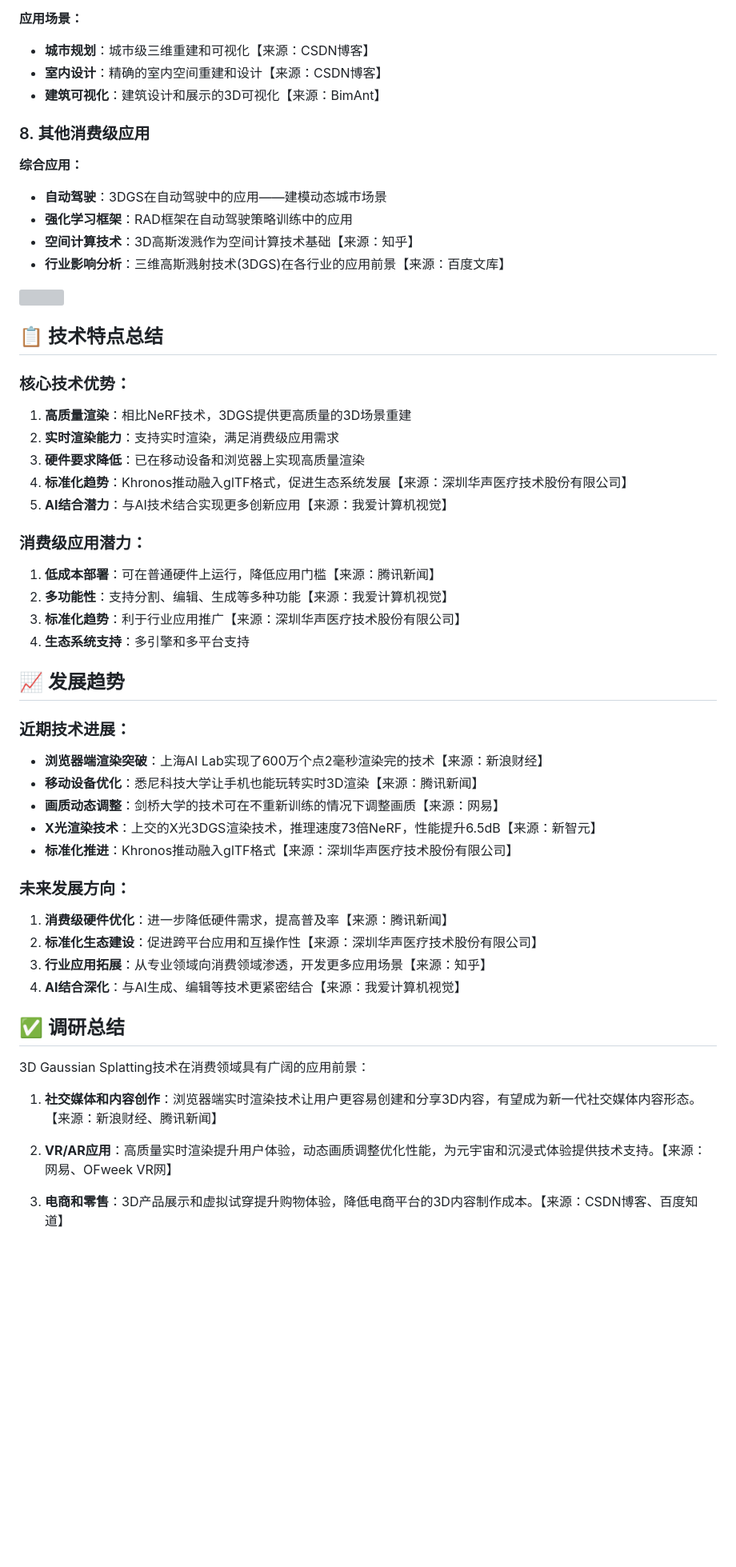
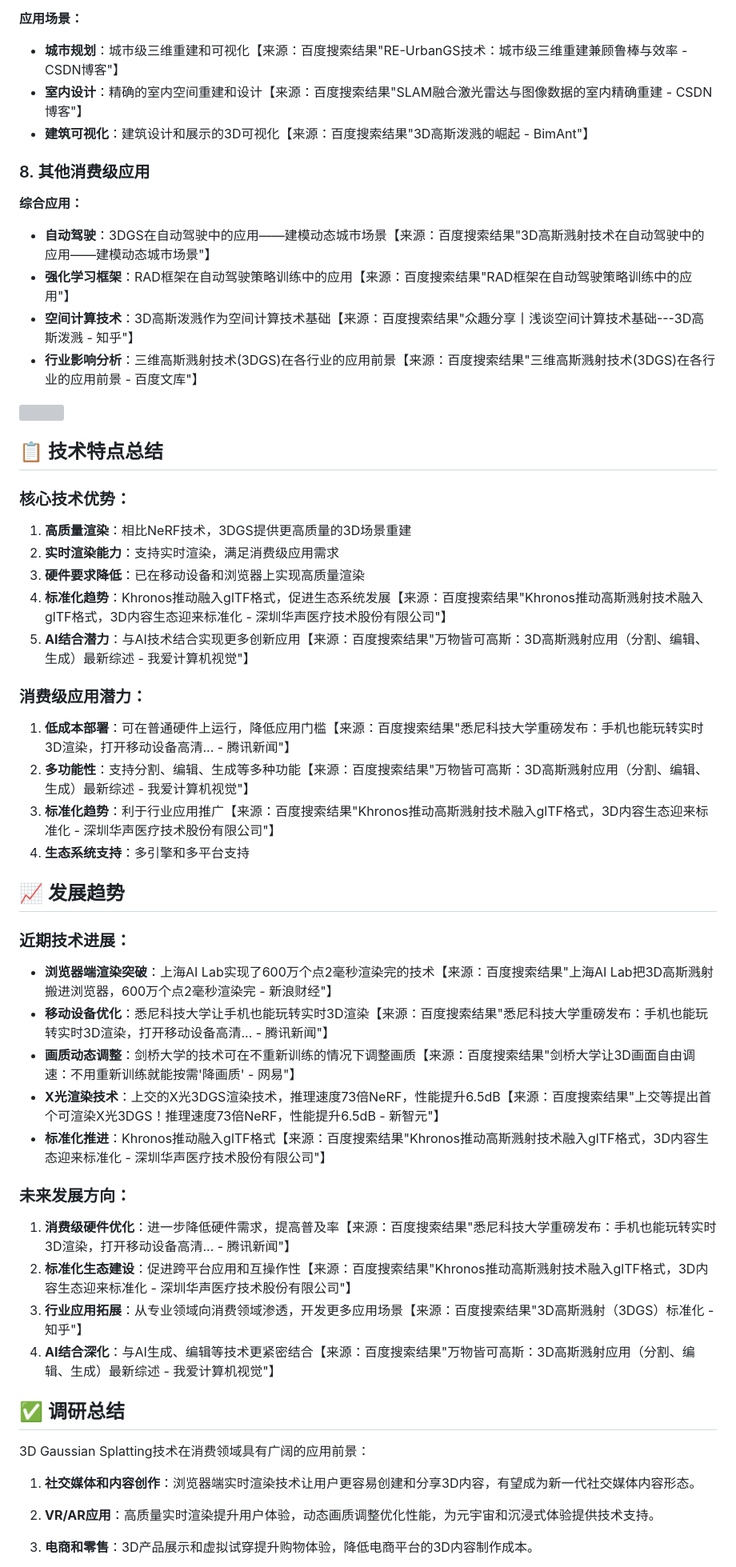
Before and after one commit to rocman/clawbot-playground, a Markdown page: 3dgs_final_report.md, the part around one of its changes. Shown at 80% size. Rendered like a GitHub page; blank space fills up the shorter version; grey boxes are pictures that could not be loaded.

```diff
--- a/3dgs_final_report.md
+++ b/3dgs_final_report.md
@@ -114,16 +101,16 @@
 
 **应用场景：**
-- **城市规划**：城市级三维重建和可视化【来源：CSDN博客】
-- **室内设计**：精确的室内空间重建和设计【来源：CSDN博客】
-- **建筑可视化**：建筑设计和展示的3D可视化【来源：BimAnt】
+- **城市规划**：城市级三维重建和可视化【来源：百度搜索结果"RE-UrbanGS技术：城市级三维重建兼顾鲁棒与效率 - CSDN博客"】
+- **室内设计**：精确的室内空间重建和设计【来源：百度搜索结果"SLAM融合激光雷达与图像数据的室内精确重建 - CSDN博客"】
+- **建筑可视化**：建筑设计和展示的3D可视化【来源：百度搜索结果"3D高斯泼溅的崛起 - BimAnt"】
 
 ### 8. 其他消费级应用
 
 **综合应用：**
-- **自动驾驶**：3DGS在自动驾驶中的应用——建模动态城市场景
-- **强化学习框架**：RAD框架在自动驾驶策略训练中的应用
-- **空间计算技术**：3D高斯泼溅作为空间计算技术基础【来源：知乎】
-- **行业影响分析**：三维高斯溅射技术(3DGS)在各行业的应用前景【来源：百度文库】
+- **自动驾驶**：3DGS在自动驾驶中的应用——建模动态城市场景【来源：百度搜索结果"3D高斯溅射技术在自动驾驶中的应用——建模动态城市场景"】
+- **强化学习框架**：RAD框架在自动驾驶策略训练中的应用【来源：百度搜索结果"RAD框架在自动驾驶策略训练中的应用"】
+- **空间计算技术**：3D高斯泼溅作为空间计算技术基础【来源：百度搜索结果"众趣分享丨浅谈空间计算技术基础---3D高斯泼溅 - 知乎"】
+- **行业影响分析**：三维高斯溅射技术(3DGS)在各行业的应用前景【来源：百度搜索结果"三维高斯溅射技术(3DGS)在各行业的应用前景 - 百度文库"】
 
 ![](images/3dgs_development_trend.svg)
 
@@ -133,37 +120,37 @@
 1. **高质量渲染**：相比NeRF技术，3DGS提供更高质量的3D场景重建
 2. **实时渲染能力**：支持实时渲染，满足消费级应用需求
 3. **硬件要求降低**：已在移动设备和浏览器上实现高质量渲染
-4. **标准化趋势**：Khronos推动融入glTF格式，促进生态系统发展【来源：深圳华声医疗技术股份有限公司】
-5. **AI结合潜力**：与AI技术结合实现更多创新应用【来源：我爱计算机视觉】
+4. **标准化趋势**：Khronos推动融入glTF格式，促进生态系统发展【来源：百度搜索结果"Khronos推动高斯溅射技术融入glTF格式，3D内容生态迎来标准化 - 深圳华声医疗技术股份有限公司"】
+5. **AI结合潜力**：与AI技术结合实现更多创新应用【来源：百度搜索结果"万物皆可高斯：3D高斯溅射应用（分割、编辑、生成）最新综述 - 我爱计算机视觉"】
 
 ### 消费级应用潜力：
-1. **低成本部署**：可在普通硬件上运行，降低应用门槛【来源：腾讯新闻】
-2. **多功能性**：支持分割、编辑、生成等多种功能【来源：我爱计算机视觉】
-3. **标准化趋势**：利于行业应用推广【来源：深圳华声医疗技术股份有限公司】
+1. **低成本部署**：可在普通硬件上运行，降低应用门槛【来源：百度搜索结果"悉尼科技大学重磅发布：手机也能玩转实时3D渲染，打开移动设备高清... - 腾讯新闻"】
+2. **多功能性**：支持分割、编辑、生成等多种功能【来源：百度搜索结果"万物皆可高斯：3D高斯溅射应用（分割、编辑、生成）最新综述 - 我爱计算机视觉"】
+3. **标准化趋势**：利于行业应用推广【来源：百度搜索结果"Khronos推动高斯溅射技术融入glTF格式，3D内容生态迎来标准化 - 深圳华声医疗技术股份有限公司"】
 4. **生态系统支持**：多引擎和多平台支持
 
 ## 📈 发展趋势
 
 ### 近期技术进展：
-- **浏览器端渲染突破**：上海AI Lab实现了600万个点2毫秒渲染完的技术【来源：新浪财经】
-- **移动设备优化**：悉尼科技大学让手机也能玩转实时3D渲染【来源：腾讯新闻】
-- **画质动态调整**：剑桥大学的技术可在不重新训练的情况下调整画质【来源：网易】
-- **X光渲染技术**：上交的X光3DGS渲染技术，推理速度73倍NeRF，性能提升6.5dB【来源：新智元】
-- **标准化推进**：Khronos推动融入glTF格式【来源：深圳华声医疗技术股份有限公司】
+- **浏览器端渲染突破**：上海AI Lab实现了600万个点2毫秒渲染完的技术【来源：百度搜索结果"上海AI Lab把3D高斯溅射搬进浏览器，600万个点2毫秒渲染完 - 新浪财经"】
+- **移动设备优化**：悉尼科技大学让手机也能玩转实时3D渲染【来源：百度搜索结果"悉尼科技大学重磅发布：手机也能玩转实时3D渲染，打开移动设备高清... - 腾讯新闻"】
+- **画质动态调整**：剑桥大学的技术可在不重新训练的情况下调整画质【来源：百度搜索结果"剑桥大学让3D画面自由调速：不用重新训练就能按需'降画质' - 网易"】
+- **X光渲染技术**：上交的X光3DGS渲染技术，推理速度73倍NeRF，性能提升6.5dB【来源：百度搜索结果"上交等提出首个可渲染X光3DGS！推理速度73倍NeRF，性能提升6.5dB - 新智元"】
+- **标准化推进**：Khronos推动融入glTF格式【来源：百度搜索结果"Khronos推动高斯溅射技术融入glTF格式，3D内容生态迎来标准化 - 深圳华声医疗技术股份有限公司"】
 
 ### 未来发展方向：
-1. **消费级硬件优化**：进一步降低硬件需求，提高普及率【来源：腾讯新闻】
-2. **标准化生态建设**：促进跨平台应用和互操作性【来源：深圳华声医疗技术股份有限公司】
-3. **行业应用拓展**：从专业领域向消费领域渗透，开发更多应用场景【来源：知乎】
-4. **AI结合深化**：与AI生成、编辑等技术更紧密结合【来源：我爱计算机视觉】
+1. **消费级硬件优化**：进一步降低硬件需求，提高普及率【来源：百度搜索结果"悉尼科技大学重磅发布：手机也能玩转实时3D渲染，打开移动设备高清... - 腾讯新闻"】
+2. **标准化生态建设**：促进跨平台应用和互操作性【来源：百度搜索结果"Khronos推动高斯溅射技术融入glTF格式，3D内容生态迎来标准化 - 深圳华声医疗技术股份有限公司"】
+3. **行业应用拓展**：从专业领域向消费领域渗透，开发更多应用场景【来源：百度搜索结果"3D高斯溅射（3DGS）标准化 - 知乎"】
+4. **AI结合深化**：与AI生成、编辑等技术更紧密结合【来源：百度搜索结果"万物皆可高斯：3D高斯溅射应用（分割、编辑、生成）最新综述 - 我爱计算机视觉"】
 
 ## ✅ 调研总结
 
 3D Gaussian Splatting技术在消费领域具有广阔的应用前景：
 
-1. **社交媒体和内容创作**：浏览器端实时渲染技术让用户更容易创建和分享3D内容，有望成为新一代社交媒体内容形态。【来源：新浪财经、腾讯新闻】
+1. **社交媒体和内容创作**：浏览器端实时渲染技术让用户更容易创建和分享3D内容，有望成为新一代社交媒体内容形态。
 
-2. **VR/AR应用**：高质量实时渲染提升用户体验，动态画质调整优化性能，为元宇宙和沉浸式体验提供技术支持。【来源：网易、OFweek VR网】
+2. **VR/AR应用**：高质量实时渲染提升用户体验，动态画质调整优化性能，为元宇宙和沉浸式体验提供技术支持。
 
-3. **电商和零售**：3D产品展示和虚拟试穿提升购物体验，降低电商平台的3D内容制作成本。【来源：CSDN博客、百度知道】
+3. **电商和零售**：3D产品展示和虚拟试穿提升购物体验，降低电商平台的3D内容制作成本。
 
```
Also changed, not shown: other parts of 3dgs_final_report.md (+55 -62 lines).
